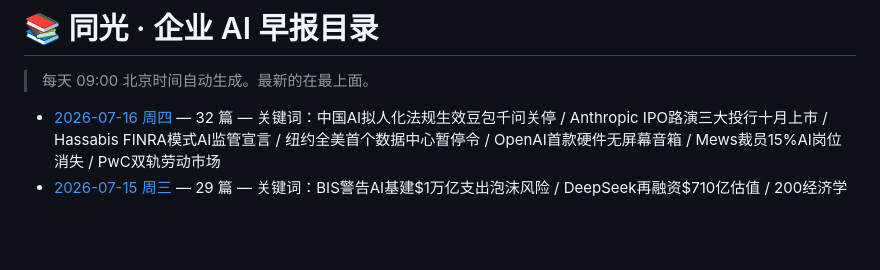
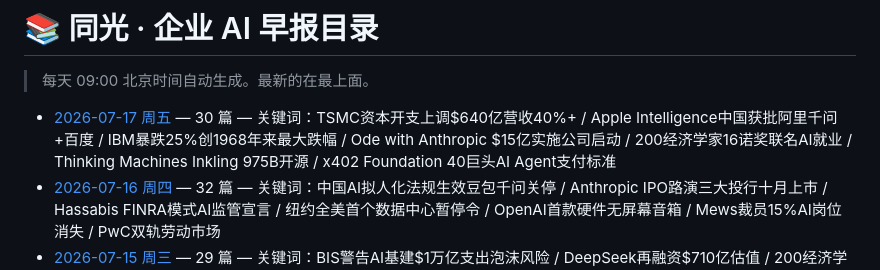
Before and after one commit to xiaomin4576-ui/tongguang-ai-daily, a Markdown page: reports/index.md, the part around the change. Drawn GitHub-style; blank space fills up the shorter version.

```diff
--- a/reports/index.md
+++ b/reports/index.md
@@ -4,6 +4,7 @@
 
 <!-- AUTO-GENERATED LIST START -->
 
+- [2026-07-17 周五](./2026-07-17.md) — 30 篇 — 关键词：TSMC资本开支上调$640亿营收40%+ / Apple Intelligence中国获批阿里千问+百度 / IBM暴跌25%创1968年来最大跌幅 / Ode with Anthropic $15亿实施公司启动 / 200经济学家16诺奖联名AI就业 / Thinking Machines Inkling 975B开源 / x402 Foundation 40巨头AI Agent支付标准
 - [2026-07-16 周四](./2026-07-16.md) — 32 篇 — 关键词：中国AI拟人化法规生效豆包千问关停 / Anthropic IPO路演三大投行十月上市 / Hassabis FINRA模式AI监管宣言 / 纽约全美首个数据中心暂停令 / OpenAI首款硬件无屏幕音箱 / Mews裁员15%AI岗位消失 / PwC双轨劳动市场
 - [2026-07-15 周三](./2026-07-15.md) — 29 篇 — 关键词：BIS警告AI基建$1万亿支出泡沫风险 / DeepSeek再融资$710亿估值 / 200经济学家+15诺奖联名AI就业警告 / Nadella逆向信息悖论企业付两次钱 / WAIC2026习近平首次亲临+Gemini3.5Pro+Atlas950 / PixVerse$4.39亿C轮$20亿 / Goldman推荐做多中国AI
 - [2026-07-13 周一](./2026-07-13.md) — 25 篇 — 关键词：Fable 5付费时代$10/$50 Mtok / GPT-5.6 Sol Ultra证明50年数学猜想 / Fidji Simo卸任OpenAI二号人物 / Meta Iris自研芯片9月量产14GW / 马来西亚PMX AI全球首个政府Agentic分身
```
Also changed, not shown: reports/2026-07-17.md (added, +475 -0 lines).
